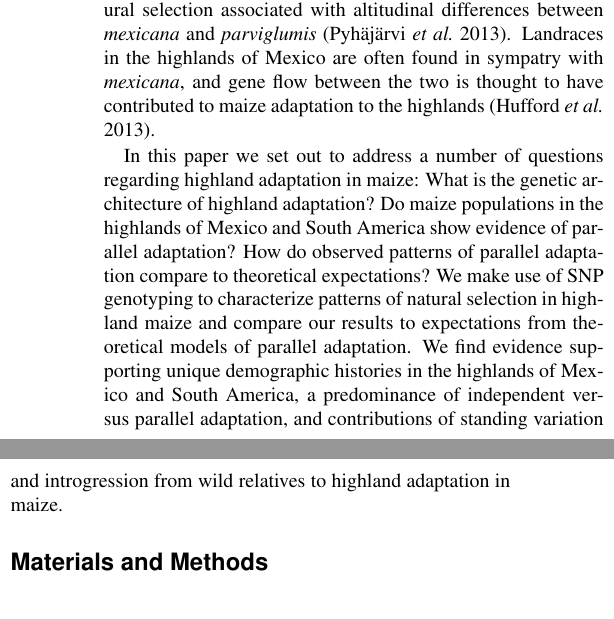
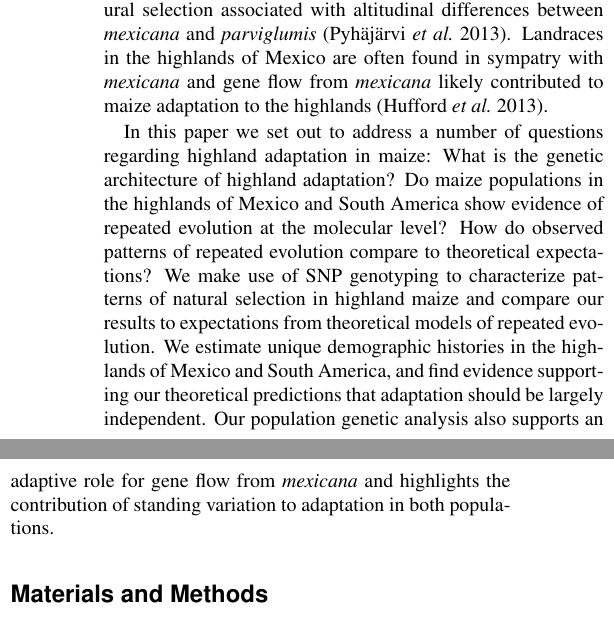
Before and after one commit to lepisorus/hilo_paper, a LaTeX document (HighLow.tex, which reads intro.tex): two parts of the columns of page 2 of 27, joined at a grey line, cut so that both start at the same text. Compiled offline with pdfLaTeX.

Commit message:
intro edits

```diff
--- a/intro.tex
+++ b/intro.tex
@@ -20,7 +20,12 @@ Common garden experiments in Mexico reveal that highland maize has successfully
 Landraces from both populations share a number of phenotypes not found in lowland populations, including dense macrohairs \cite[]{Wilkes_1977,Wellhausen1957:book}, stem pigmentation \cite[]{Wilkes_1977,Wellhausen1957:book}, and biochemical response to UV radiation \cite[]{Casati2005}.
 Genetic analyses of maize landraces from across the Americas indicate that the two highland populations are independently derived from their respective lowland populations \cite[]{Vigouroux_2008_21632329, vanHeerwaarden_2011_21189301}, so observed patterns of phenotypic similarity are not simply due to recent shared ancestry.
 
-Although there are no wild relatives of maize in South America, the teosinte \emph{Zea mays} ssp. \emph{mexicana} (hereafter \emph{mexicana}) is native to the highlands of central Mexico, where it is thought to have occurred since at least the last glacial maximum \cite[]{Ross-Ibarra_2009_19153259, Hufford_niche}. Phenotypic differences between \emph{mexicana} and \emph{parviglumis} mirror those between highland and lowland maize \cite[]{Lauter_2004_15342532} and population genetic analyses of the two subspecies reveal evidence of natural selection associated with altitudinal differences between \emph{mexicana} and \emph{parviglumis} \cite[]{Pyhajarvi2013}.  Landraces in the highlands of Mexico are often found in sympatry with  \emph{mexicana}, and gene flow between the two is thought to have contributed to maize adaptation to the highlands \cite[]{Profford_2013}.
+Although there are no wild relatives of maize in South America, the teosinte \emph{Zea mays} ssp. \emph{mexicana} (hereafter \emph{mexicana}) is native to the highlands of central Mexico, where it is thought to have occurred since at least the last glacial maximum \cite[]{Ross-Ibarra_2009_19153259, Hufford_niche}. Phenotypic differences between \emph{mexicana} and \emph{parviglumis} mirror those between highland and lowland maize \cite[]{Lauter_2004_15342532} and population genetic analyses of the two subspecies reveal evidence of natural selection associated with altitudinal differences between \emph{mexicana} and \emph{parviglumis} \cite[]{Pyhajarvi2013}.  Landraces in the highlands of Mexico are often found in sympatry with  \emph{mexicana} and gene flow from \emph{mexicana} likely contributed to maize adaptation to the highlands \cite[]{Profford_2013}.
 
-In this paper we set out to address a number of questions regarding highland adaptation in maize: What is the genetic architecture of highland adaptation? Do maize populations in the highlands of Mexico and South America show evidence of parallel adaptation? How do observed patterns of parallel adaptation compare to theoretical expectations?
-We make use of SNP genotyping to characterize patterns of natural selection in highland maize and compare our results to expectations from theoretical models of parallel adaptation.  We find evidence supporting unique demographic histories in the highlands of Mexico and South America, a predominance of independent versus parallel adaptation, and contributions of standing variation and introgression from wild relatives to highland adaptation in maize.
+In this paper we set out to address a number of questions regarding highland adaptation in maize:
+What is the genetic architecture of highland adaptation?
+Do maize populations in the highlands of Mexico and South America show evidence of repeated evolution at the molecular level?
+How do observed patterns of repeated evolution compare to theoretical expectations?
+We make use of SNP genotyping to characterize patterns of natural selection in highland maize and compare our results to expectations from theoretical models of repeated evolution.
+We estimate unique demographic histories in the highlands of Mexico and South America, and find evidence supporting our theoretical predictions that adaptation should be largely independent.
+Our population genetic analysis also supports an adaptive role for gene flow from \emph{mexicana} and highlights the contribution of standing variation to adaptation in both populations.
```
Also changed, not shown: methods.tex (+10 -5 lines), intro.tex (4 more changed lines).
